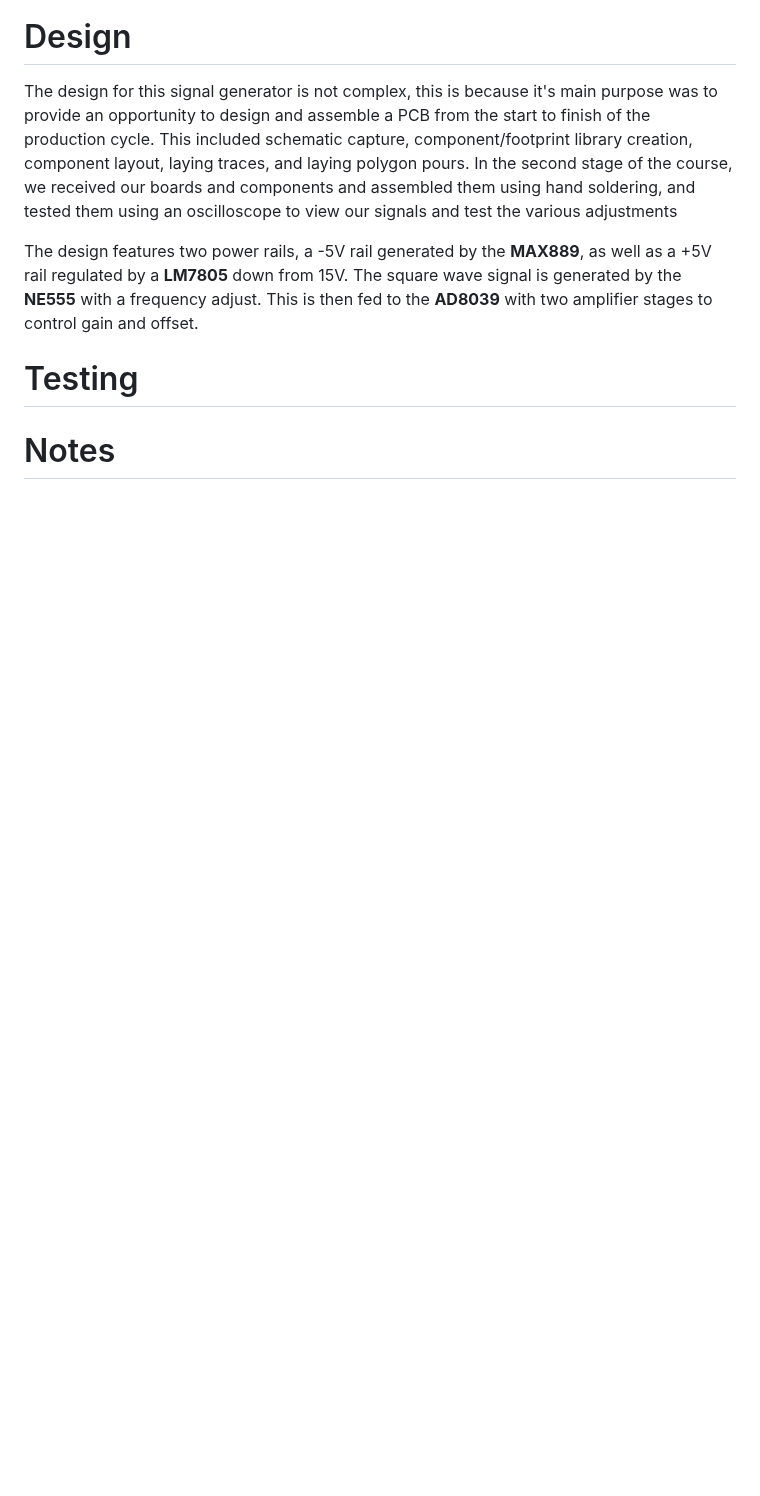
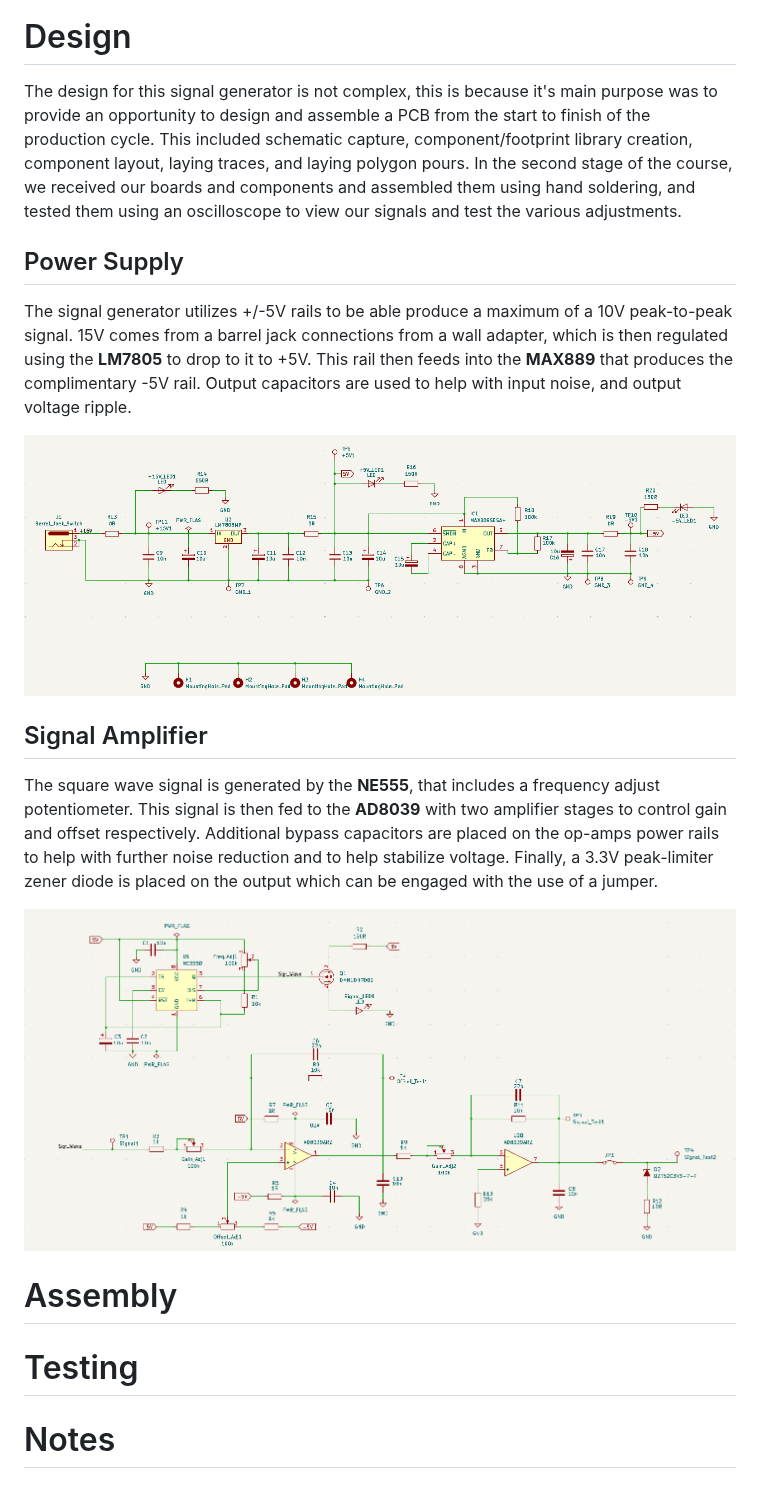
Before and after one commit to Jmanicom/ELAB-Signal-Generator, a Markdown page: README.md, the part around the change. Drawn GitHub-style; pictures changed too: Media/SignalGen_Sch.png (added), Media/SignalGen_Sch2.png (added); blank space fills up the shorter version.

Commit message:
Added Sch Images, updated description

```diff
--- a/README.md
+++ b/README.md
@@ -15,12 +15,30 @@ A square wave generator with adjustable frequency, gain, and offset control. Des
 The design for this signal generator is not complex, this is because it's main purpose was to provide an opportunity to design and assemble a PCB from
 the start to finish of the production cycle. This included schematic capture, component/footprint library creation, component layout, laying traces, and
 laying polygon pours. In the second stage of the course, we received our boards and components and assembled them using hand soldering, and tested them using
-an oscilloscope to view our signals and test the various adjustments
+an oscilloscope to view our signals and test the various adjustments.
 
-The design features two power rails, a -5V rail generated by the **MAX889**, as well as a +5V rail regulated by a **LM7805** down from 15V. The square wave signal
-is generated by the **NE555** with a frequency adjust. This is then fed to the **AD8039** with two amplifier stages to control gain and offset.
+## Power Supply
+The signal generator utilizes +/-5V rails to be able produce a maximum of a 10V peak-to-peak
+signal. 15V  comes from a barrel jack connections from a wall adapter, which is then
+regulated using the **LM7805** to drop to it to +5V. This rail then feeds into the **MAX889** that
+produces the complimentary -5V rail. Output capacitors are used to help with input noise, and output voltage ripple.
+
+<p>
+  <img src="Media/SignalGen_Sch.png" />
+</p>
+
+## Signal Amplifier
+The square wave signal is generated by the **NE555**, that includes a frequency adjust potentiometer. This signal is then fed to
+the **AD8039** with two amplifier stages to control gain and offset respectively. Additional bypass capacitors are placed
+on the op-amps power rails to help with further noise reduction and to help stabilize voltage. Finally, a 3.3V peak-limiter zener
+diode is placed on the output which can be engaged with the use of a jumper.
+
+<p>
+  <img src="Media/SignalGen_Sch2.png" />
+</p>
+
+# Assembly
 
 # Testing
 
-
 # Notes
```
